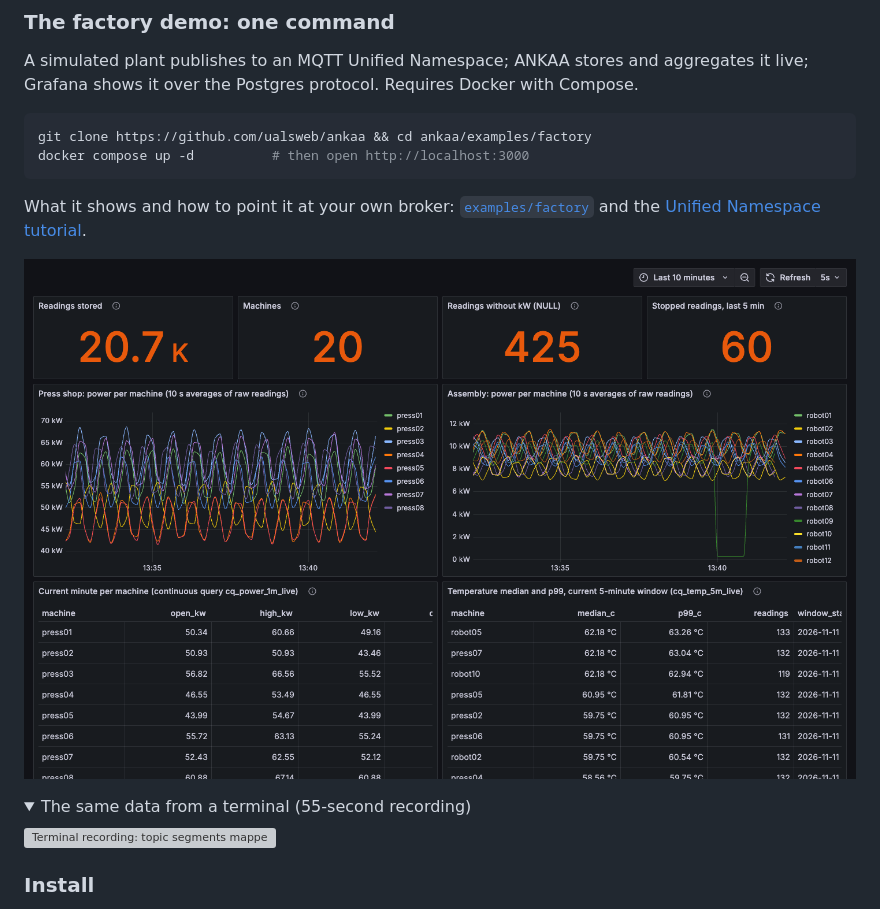
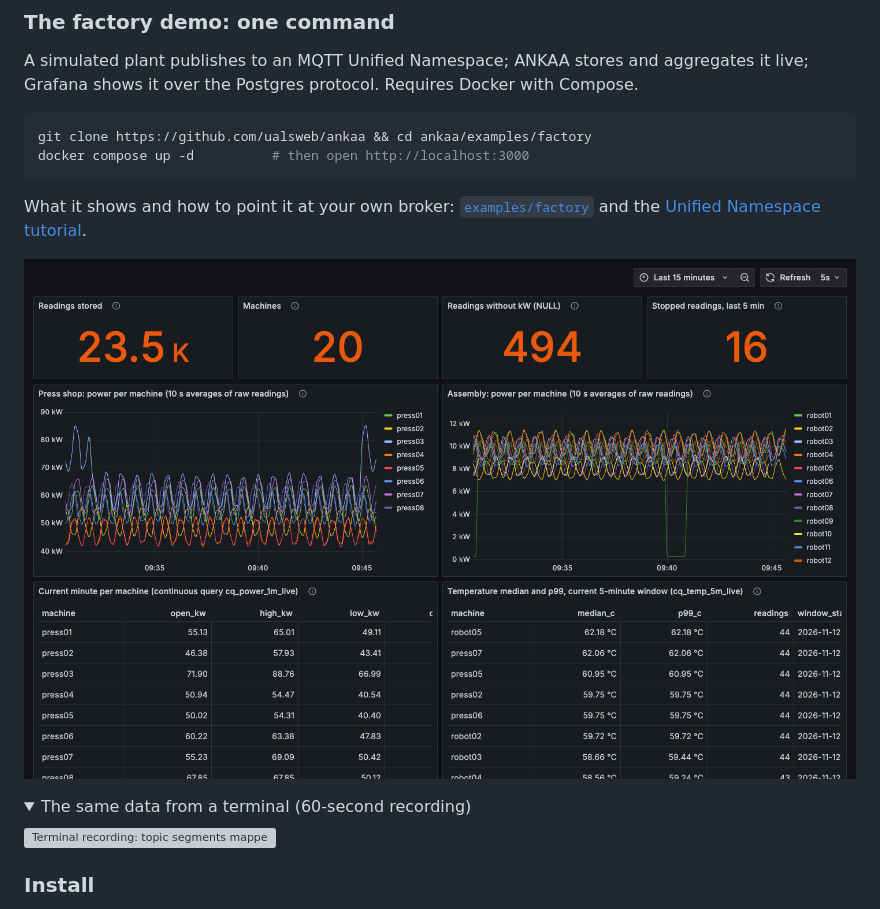
Before and after one commit to ualsweb/ankaa, a Markdown page: README.md, the part around the change. Rendered like a GitHub page; pictures changed too: docs/assets/factory-dashboard.png; folded sections open; grey boxes are pictures that could not be loaded.

Commit message:
docs: factory demo recording and dashboard screenshot from 0.2.0
Both re-made against the demo running the release build: the queries
use names (no dictionary joins), the recording shows latest(), and the
dashboard's charts are per machine by name.

Signed-off-by: Urtzi Alfaro <hola@urtzialfaro.dev>

```diff
--- a/README.md
+++ b/README.md
@@ -118,7 +118,7 @@ What it shows and how to point it at your own broker: [`examples/factory`](examp
 ![Grafana dashboard of the factory demo: readings stored, missing values, power per machine, live 1-minute bars and temperature quantiles, all read from ANKAA over the Postgres protocol](docs/assets/factory-dashboard.png)
 
 <details>
-<summary>The same data from a terminal (55-second recording)</summary>
+<summary>The same data from a terminal (60-second recording)</summary>
 
 ![Terminal recording: topic segments mapped to columns, rows growing live, NULL readings counted, live bars, late gateway readings accepted](docs/assets/factory-demo.gif)
 
```
Also changed, not shown: 2 other files.
